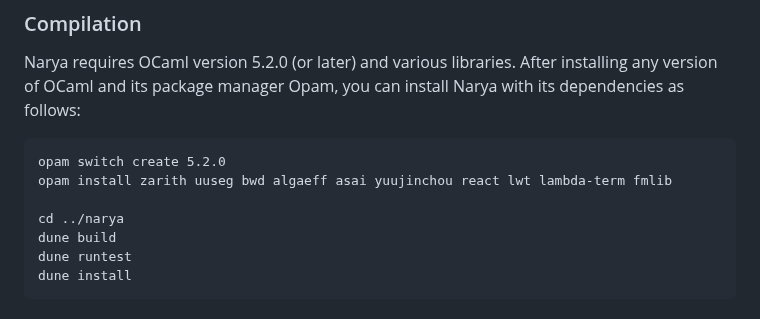
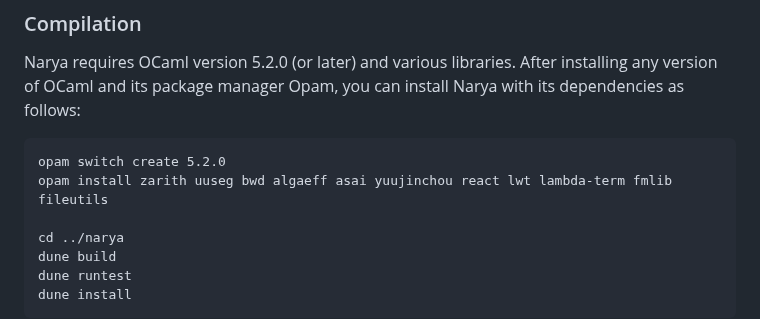
Before and after one commit to mikeshulman/narya, a Markdown page: README.md, the part around the change. Rendered like a GitHub page.

Commit message:
README.md: add another dependency
I've not much used OCaml before. But I installed it, and attempted to build this code, and it failed. I tried "opam install fileutils" and it failed no longer. So this is probably right.

````diff
--- a/README.md
+++ b/README.md
@@ -13,7 +13,7 @@ Narya requires OCaml version 5.2.0 (or later) and various libraries.  After inst
 
 ```
 opam switch create 5.2.0
-opam install zarith uuseg bwd algaeff asai yuujinchou react lwt lambda-term fmlib
+opam install zarith uuseg bwd algaeff asai yuujinchou react lwt lambda-term fmlib fileutils
 
 cd ../narya
 dune build
````
